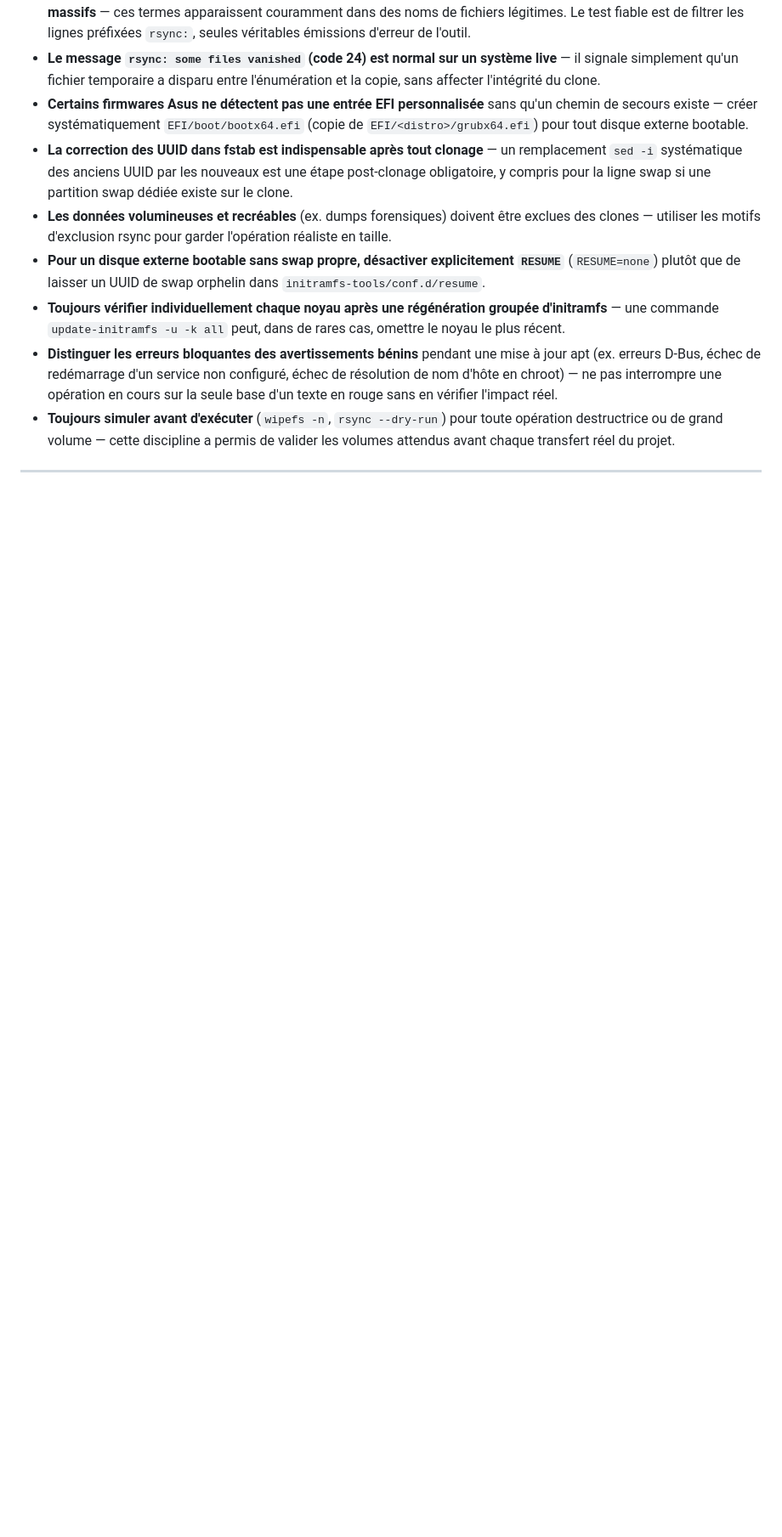
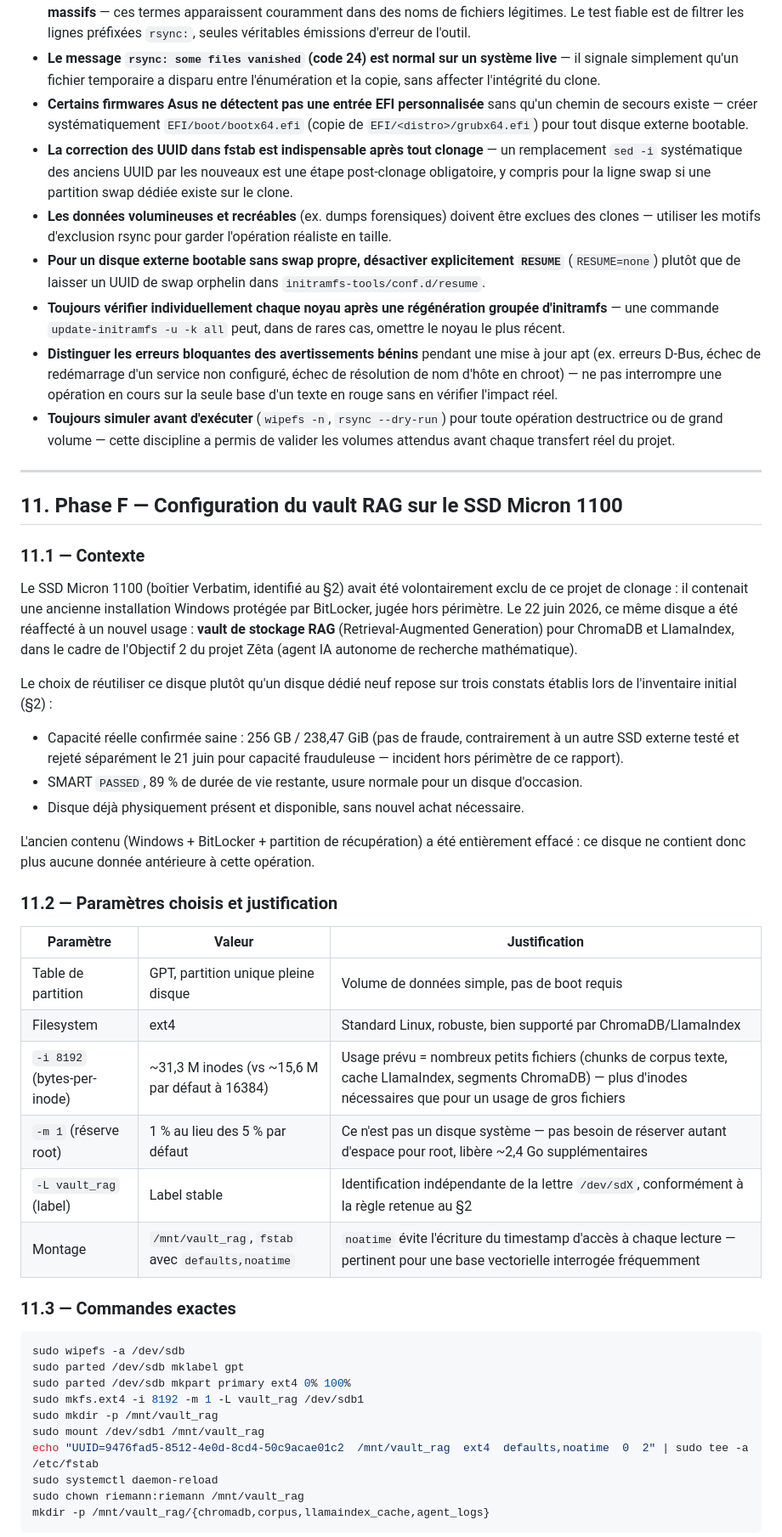
Before and after one commit to hprzeta/Riemann_Lab, a Markdown page: pdf/clone/rapport_clonage_zeta.md, the part around one of its changes. Shown at 85% size. GitHub-like rendering; blank space fills up the shorter version.

Commit message:
docs(ops): add Phase F — vault RAG setup on Micron SSD (/mnt/vault_rag)

````diff
--- a/pdf/clone/rapport_clonage_zeta.md
+++ b/pdf/clone/rapport_clonage_zeta.md
@@ -677,3 +679,42 @@ cat /etc/os-release
 
 ---
 
+## 11. Phase F — Configuration du vault RAG sur le SSD Micron 1100
+
+### 11.1 — Contexte
+
+Le SSD Micron 1100 (boîtier Verbatim, identifié au §2) avait été volontairement exclu de ce projet de clonage : il contenait une ancienne installation Windows protégée par BitLocker, jugée hors périmètre. Le 22 juin 2026, ce même disque a été réaffecté à un nouvel usage : **vault de stockage RAG** (Retrieval-Augmented Generation) pour ChromaDB et LlamaIndex, dans le cadre de l'Objectif 2 du projet Zêta (agent IA autonome de recherche mathématique).
+
+Le choix de réutiliser ce disque plutôt qu'un disque dédié neuf repose sur trois constats établis lors de l'inventaire initial (§2) :
+- Capacité réelle confirmée saine : 256 GB / 238,47 GiB (pas de fraude, contrairement à un autre SSD externe testé et rejeté séparément le 21 juin pour capacité frauduleuse — incident hors périmètre de ce rapport).
+- SMART `PASSED`, 89 % de durée de vie restante, usure normale pour un disque d'occasion.
+- Disque déjà physiquement présent et disponible, sans nouvel achat nécessaire.
+
+L'ancien contenu (Windows + BitLocker + partition de récupération) a été entièrement effacé : ce disque ne contient donc plus aucune donnée antérieure à cette opération.
+
+### 11.2 — Paramètres choisis et justification
+
+| Paramètre | Valeur | Justification |
+|---|---|---|
+| Table de partition | GPT, partition unique pleine disque | Volume de données simple, pas de boot requis |
+| Filesystem | ext4 | Standard Linux, robuste, bien supporté par ChromaDB/LlamaIndex |
+| `-i 8192` (bytes-per-inode) | ~31,3 M inodes (vs ~15,6 M par défaut à 16384) | Usage prévu = nombreux petits fichiers (chunks de corpus texte, cache LlamaIndex, segments ChromaDB) — plus d'inodes nécessaires que pour un usage de gros fichiers |
+| `-m 1` (réserve root) | 1 % au lieu des 5 % par défaut | Ce n'est pas un disque système — pas besoin de réserver autant d'espace pour root, libère ~2,4 Go supplémentaires |
+| `-L vault_rag` (label) | Label stable | Identification indépendante de la lettre `/dev/sdX`, conformément à la règle retenue au §2 |
+| Montage | `/mnt/vault_rag`, `fstab` avec `defaults,noatime` | `noatime` évite l'écriture du timestamp d'accès à chaque lecture — pertinent pour une base vectorielle interrogée fréquemment |
+
+### 11.3 — Commandes exactes
+
+```bash
+sudo wipefs -a /dev/sdb
+sudo parted /dev/sdb mklabel gpt
+sudo parted /dev/sdb mkpart primary ext4 0% 100%
+sudo mkfs.ext4 -i 8192 -m 1 -L vault_rag /dev/sdb1
+sudo mkdir -p /mnt/vault_rag
+sudo mount /dev/sdb1 /mnt/vault_rag
+echo "UUID=9476fad5-8512-4e0d-8cd4-50c9acae01c2  /mnt/vault_rag  ext4  defaults,noatime  0  2" | sudo tee -a /etc/fstab
+sudo systemctl daemon-reload
+sudo chown riemann:riemann /mnt/vault_rag
+mkdir -p /mnt/vault_rag/{chromadb,corpus,llamaindex_cache,agent_logs}
+```
+
````
Also changed, not shown: other parts of pdf/clone/rapport_clonage_zeta.md (+32 -7 lines).
